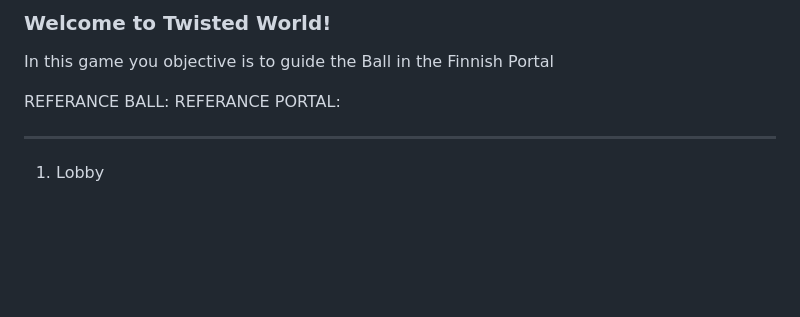
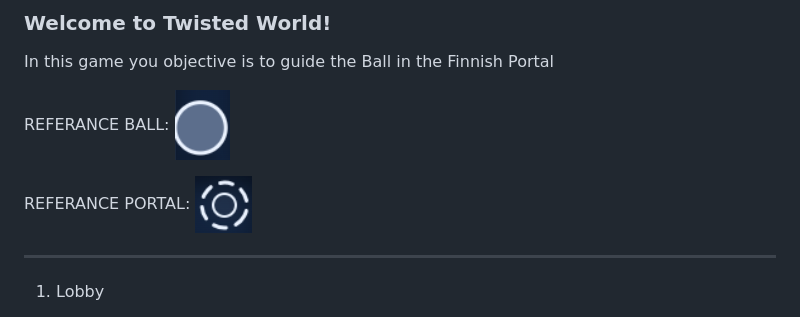
Before and after one commit to Adium1000/Twisted-World, a Markdown page: readme.md, the part around the change. Drawn GitHub-style; pictures changed too: .github/ball.png (added), .github/portal.png (added); blank space fills up the shorter version.

```diff
--- a/readme.md
+++ b/readme.md
@@ -10,8 +10,9 @@ This is the most detailed guide for my game (For sure you can skip this)
 
 In this game you objective is to guide the Ball in the Finnish Portal
 
-REFERANCE BALL:
-REFERANCE PORTAL:
+REFERANCE BALL: ![ball](.github/ball.png)
+
+REFERANCE PORTAL: ![portal](.github/portal.png)
 
 ---
 
```
Also changed, not shown: 3 other files.
